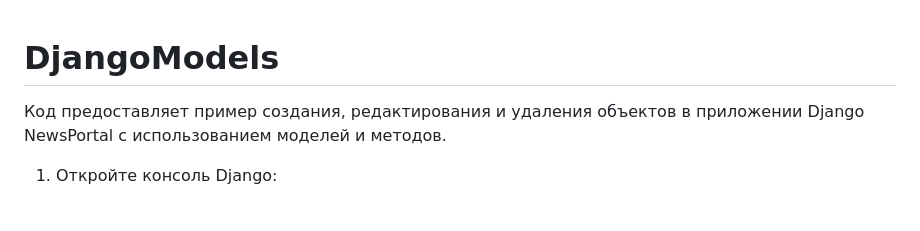
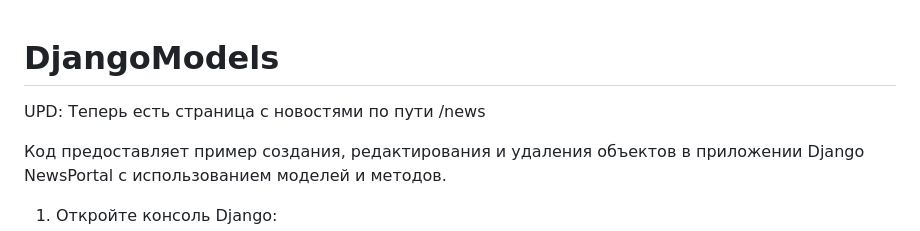
Before and after one commit to khrushchew/DjangoModels, a Markdown page: README.md, the part around the change. Drawn GitHub-style; blank space fills up the shorter version.

```diff
--- a/README.md
+++ b/README.md
@@ -1,4 +1,6 @@
 # DjangoModels
+
+UPD: Теперь есть страница с новостями по пути /news
 
 Код предоставляет пример создания, редактирования и удаления объектов в приложении Django NewsPortal с использованием моделей и методов.
 
```
